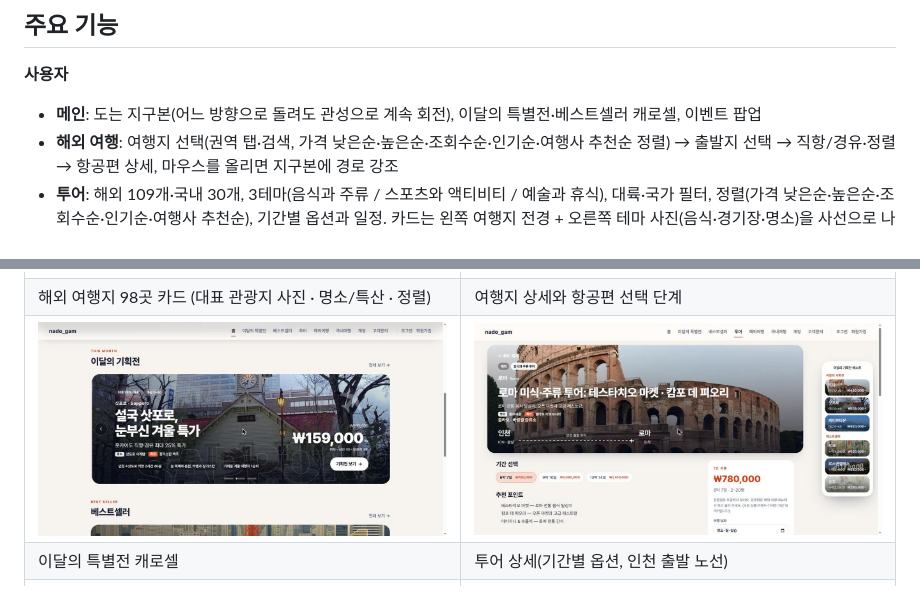
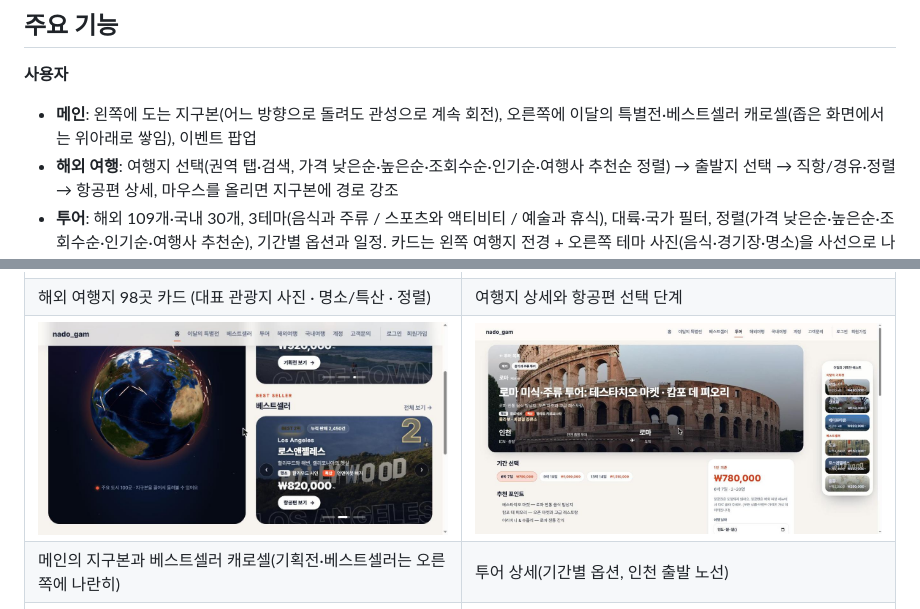
Before and after one commit to ho8566z/nado-gam, a Markdown page: README.md, 2 parts joined by grey strips. Drawn GitHub-style; pictures changed too: docs/screenshots/02-home-carousel.jpg.

Commit message:
문서(README): 메인 좌우 배치 캡처·설명 갱신

```diff
--- a/README.md
+++ b/README.md
@@ -19,7 +19,7 @@
 
 **사용자**
 
-- **메인**: 도는 지구본(어느 방향으로 돌려도 관성으로 계속 회전), 이달의 특별전·베스트셀러 캐로셀, 이벤트 팝업
+- **메인**: 왼쪽에 도는 지구본(어느 방향으로 돌려도 관성으로 계속 회전), 오른쪽에 이달의 특별전·베스트셀러 캐로셀(좁은 화면에서는 위아래로 쌓임), 이벤트 팝업
 - **해외 여행**: 여행지 선택(권역 탭·검색, 가격 낮은순·높은순·조회수순·인기순·여행사 추천순 정렬) → 출발지 선택 → 직항/경유·정렬 → 항공편 상세, 마우스를 올리면 지구본에 경로 강조
 - **투어**: 해외 109개·국내 30개, 3테마(음식과 주류 / 스포츠와 액티비티 / 예술과 휴식), 대륙·국가 필터, 정렬(가격 낮은순·높은순·조회수순·인기순·여행사 추천순), 기간별 옵션과 일정. 카드는 왼쪽 여행지 전경 + 오른쪽 테마 사진(음식·경기장·명소)을 사선으로 나눠 보여 줍니다
 - **국내여행**: 10개 도시, 서울·대전 출발 이동편(기차·버스·항공), 숙소·투어
@@ -44,8 +44,8 @@
 |---|---|
 | ![해외 여행지](docs/screenshots/03-travel-list.jpg) | ![여행지 상세](docs/screenshots/04-travel-detail.jpg) |
 | 해외 여행지 98곳 카드 (대표 관광지 사진 · 명소/특산 · 정렬) | 여행지 상세와 항공편 선택 단계 |
-| ![특별전 캐로셀](docs/screenshots/02-home-carousel.jpg) | ![투어 상세](docs/screenshots/05-tour-detail.jpg) |
-| 이달의 특별전 캐로셀 | 투어 상세(기간별 옵션, 인천 출발 노선) |
+| ![메인 캐로셀](docs/screenshots/02-home-carousel.jpg) | ![투어 상세](docs/screenshots/05-tour-detail.jpg) |
+| 메인의 지구본과 베스트셀러 캐로셀(기획전·베스트셀러는 오른쪽에 나란히) | 투어 상세(기간별 옵션, 인천 출발 노선) |
 | ![국내여행](docs/screenshots/06-domestic.jpg) | ![투어 목록](docs/screenshots/07-tour-list.jpg) |
 | 국내여행 10개 도시 | 투어 목록: 대륙·국가 필터와 반분할 카드(여행지 전경 + 테마 사진) |
 
```
Also changed, not shown: other parts of README.md (+1 -1 lines), docs/screenshots/01-home-globe.jpg.
